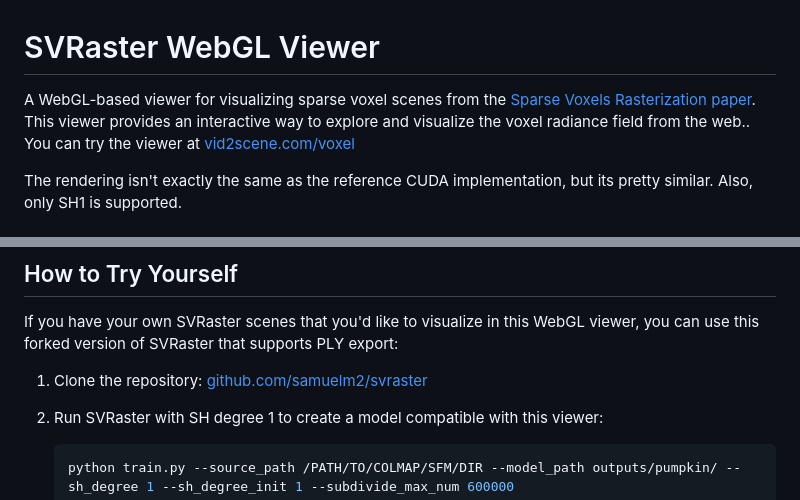
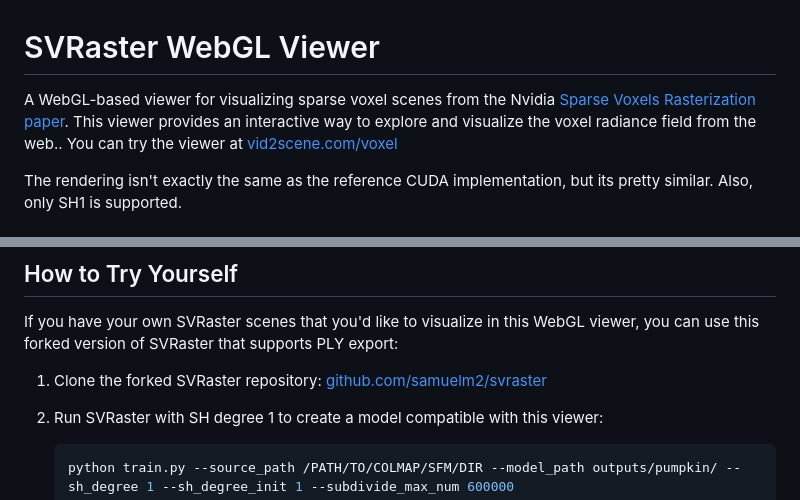
Before and after one commit to samuelm2/svraster-webgl, a Markdown page: README.md, 2 parts joined by grey strips. GitHub-like rendering.

Commit message:
wording changes

````diff
--- a/README.md
+++ b/README.md
@@ -1,6 +1,6 @@
 # SVRaster WebGL Viewer
 
-A WebGL-based viewer for visualizing sparse voxel scenes from the [Sparse Voxels Rasterization paper](https://svraster.github.io/). This viewer provides an interactive way to explore and visualize the voxel radiance field from the web.. You can try the viewer at [vid2scene.com/voxel](https://vid2scene.com/voxel)
+A WebGL-based viewer for visualizing sparse voxel scenes from the Nvidia [Sparse Voxels Rasterization paper](https://svraster.github.io/). This viewer provides an interactive way to explore and visualize the voxel radiance field from the web.. You can try the viewer at [vid2scene.com/voxel](https://vid2scene.com/voxel)
 
 The rendering isn't exactly the same as the reference CUDA implementation, but its pretty similar. Also, only SH1 is supported.
 
@@ -41,7 +41,7 @@ The viewer supports a few URL parameters to customize its behavior:
 
 If you have your own SVRaster scenes that you'd like to visualize in this WebGL viewer, you can use this forked version of SVRaster that supports PLY export:
 
-1. Clone the repository: [github.com/samuelm2/svraster](https://github.com/samuelm2/svraster)
+1. Clone the forked SVRaster repository: [github.com/samuelm2/svraster](https://github.com/samuelm2/svraster)
 2. Run SVRaster with SH degree 1 to create a model compatible with this viewer:
    ```bash
    python train.py --source_path /PATH/TO/COLMAP/SFM/DIR --model_path outputs/pumpkin/ --sh_degree 1 --sh_degree_init 1 --subdivide_max_num 600000
````
